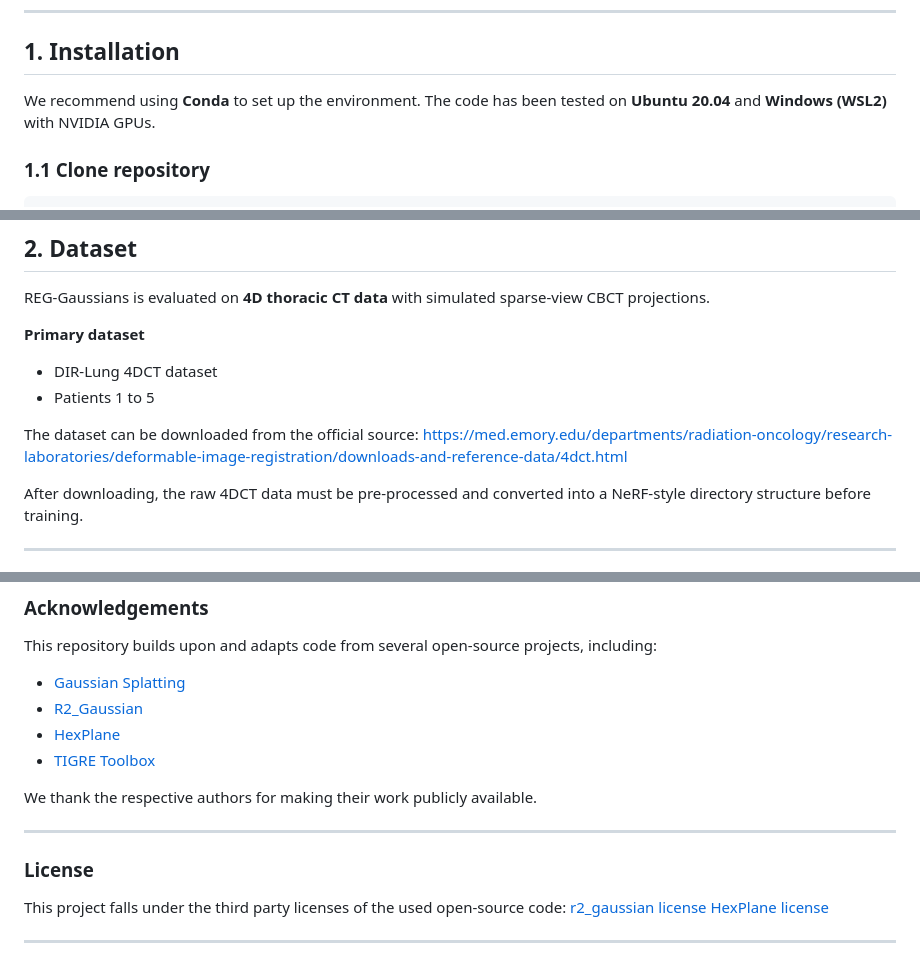
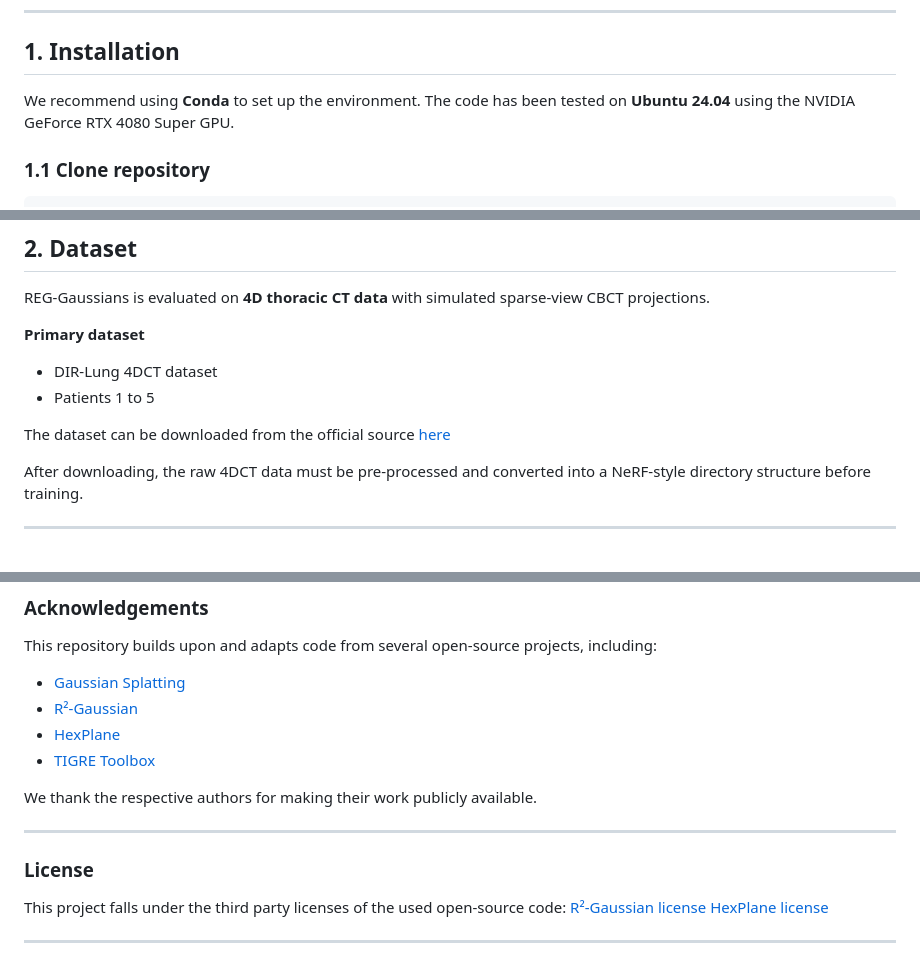
Before and after one commit to JorisMentink/REG-gaussians, a Markdown page: README.md, 3 parts joined by grey strips. Rendered like a GitHub page.

```diff
--- a/README.md
+++ b/README.md
@@ -28,7 +28,7 @@ The work builds upon and adapts existing 3D and 4D Gaussian splatting pipelines,
 
 ## 1. Installation
 
-We recommend using **Conda** to set up the environment. The code has been tested on **Ubuntu 20.04** and **Windows (WSL2)** with NVIDIA GPUs.
+We recommend using **Conda** to set up the environment. The code has been tested on **Ubuntu 24.04** using the NVIDIA GeForce RTX 4080 Super GPU.
 
 ### 1.1 Clone repository
 
@@ -50,8 +50,7 @@ REG-Gaussians is evaluated on **4D thoracic CT data** with simulated sparse-view
 - DIR-Lung 4DCT dataset
 - Patients 1 to 5
 
-The dataset can be downloaded from the official source:
-https://med.emory.edu/departments/radiation-oncology/research-laboratories/deformable-image-registration/downloads-and-reference-data/4dct.html
+The dataset can be downloaded from the official source [here](https://med.emory.edu/departments/radiation-oncology/research-laboratories/deformable-image-registration/downloads-and-reference-data/4dct)
 
 After downloading, the raw 4DCT data must be pre-processed and converted into a NeRF-style directory structure before training.
 
@@ -122,7 +121,7 @@ Where the iteration number denotes at what iteration checkpoint you want to eval
 This repository builds upon and adapts code from several open-source projects, including:
 
 - [Gaussian Splatting](https://github.com/graphdeco-inria/gaussian-splatting)
-- [R2_Gaussian](https://github.com/Ruyi-Zha/r2_gaussian)
+- [R²-Gaussian](https://github.com/Ruyi-Zha/r2_gaussian)
 - [HexPlane](https://github.com/Caoang327/HexPlane)
 - [TIGRE Toolbox](https://github.com/CERN/TIGRE/tree/master)
 
@@ -133,7 +132,7 @@ We thank the respective authors for making their work publicly available.
 ### License
 
 This project falls under the third party licenses of the used open-source code:
-[r2_gaussian license](https://github.com/Ruyi-Zha/r2_gaussian/blob/main/LICENSE.md)
+[R²-Gaussian license](https://github.com/Ruyi-Zha/r2_gaussian/blob/main/LICENSE.md)
 [HexPlane license](https://github.com/Caoang327/HexPlane/blob/main/LICENSE)
 
 
```
Also changed, not shown: other parts of README.md (+2 -2 lines).
